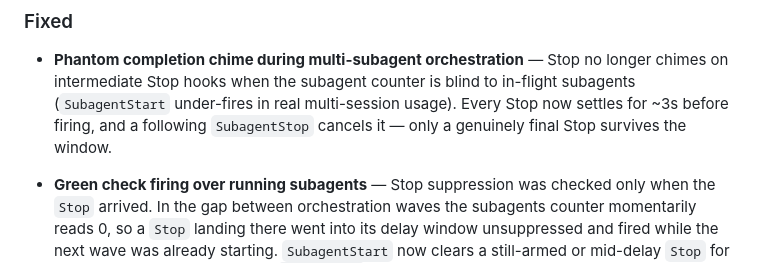
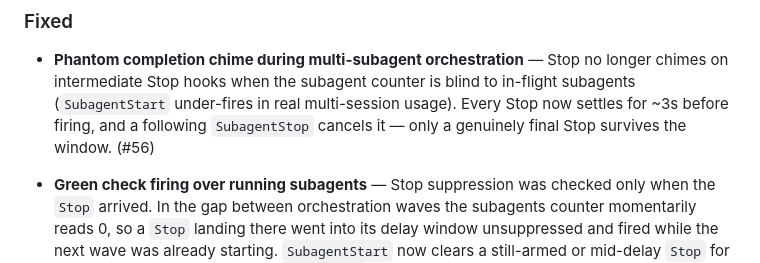
Before and after one commit to nshopik/agentichooks, a Markdown page: CHANGELOG.md, the part around the change. Rendered like a GitHub page.

Commit message:
changelog: add PR ref (#56) to the stop settle window entry
Co-Authored-By: Claude Opus 4.8 (1M context) <noreply@anthropic.com>

```diff
--- a/CHANGELOG.md
+++ b/CHANGELOG.md
@@ -10,7 +10,7 @@ All notable changes to this project will be documented in this file.
   longer chimes on intermediate Stop hooks when the subagent counter is blind
   to in-flight subagents (`SubagentStart` under-fires in real multi-session
   usage). Every Stop now settles for ~3s before firing, and a following
-  `SubagentStop` cancels it — only a genuinely final Stop survives the window.
+  `SubagentStop` cancels it — only a genuinely final Stop survives the window. (#56)
 
 - **Green check firing over running subagents** — Stop suppression was checked only
   when the `Stop` arrived. In the gap between orchestration waves the subagents
```
